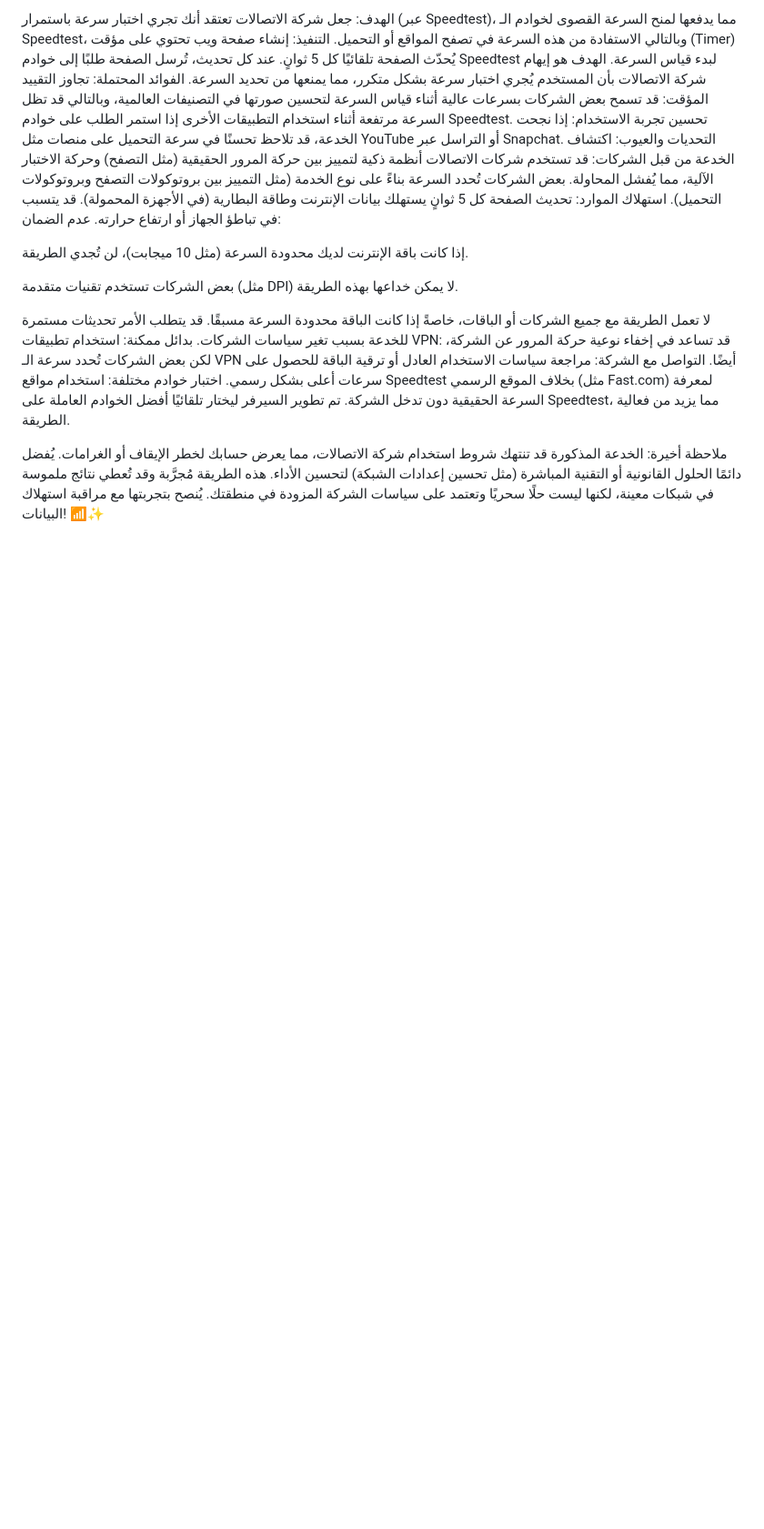
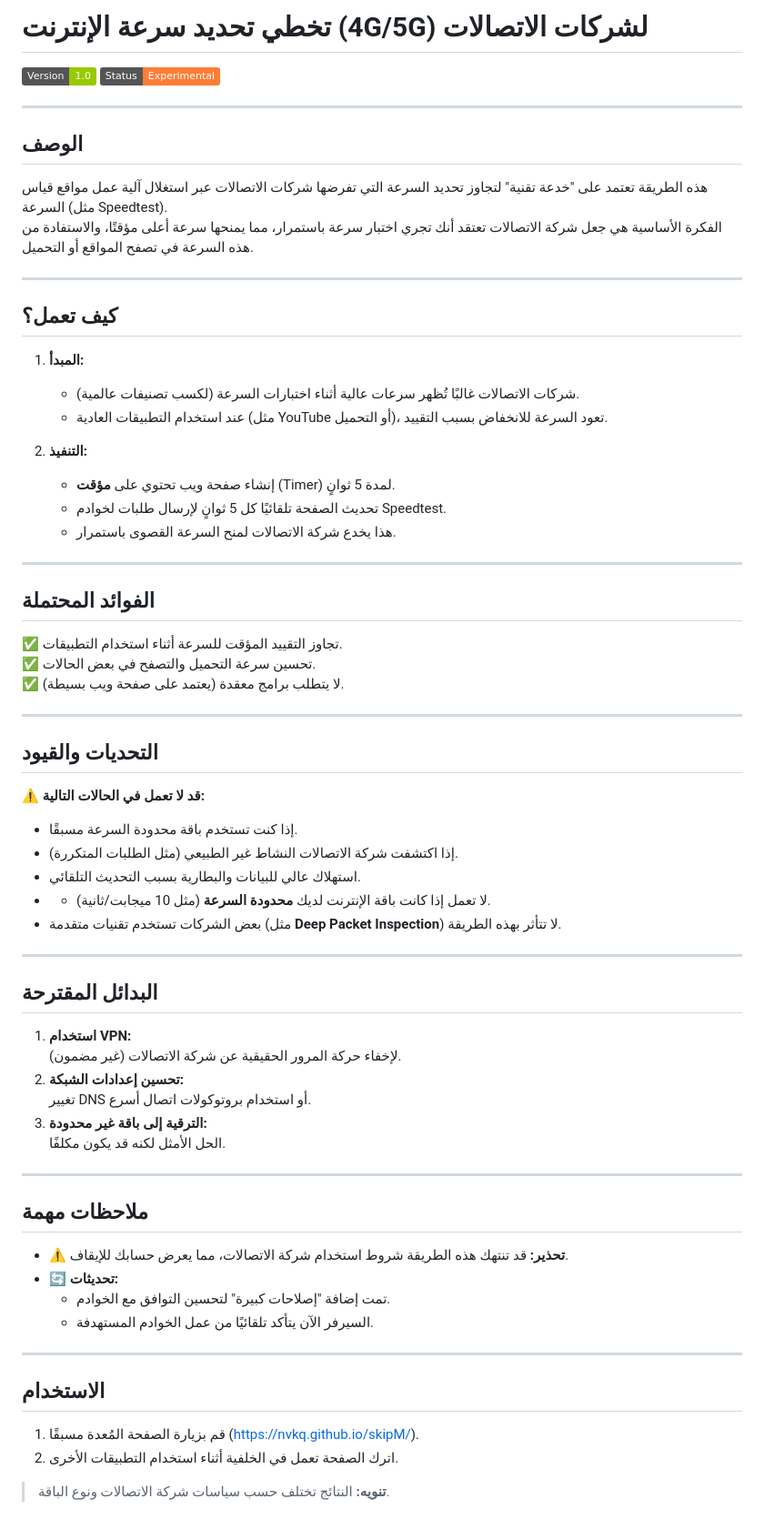
Before and after one commit to SMSMy/skipM, a Markdown page: README.md, the part around the change. Shown at 91% size. GitHub-like rendering; badges without logos; blank space fills up the shorter version.

```diff
--- a/README.md
+++ b/README.md
@@ -1,39 +1,66 @@
-الهدف:
-جعل شركة الاتصالات تعتقد أنك تجري اختبار سرعة باستمرار (عبر Speedtest)، مما يدفعها لمنح السرعة القصوى لخوادم الـ Speedtest، وبالتالي الاستفادة من هذه السرعة في تصفح المواقع أو التحميل.
-التنفيذ:
-إنشاء صفحة ويب تحتوي على مؤقت (Timer) يُحدّث الصفحة تلقائيًا كل 5 ثوانٍ.
-عند كل تحديث، تُرسل الصفحة طلبًا إلى خوادم Speedtest لبدء قياس السرعة.
-الهدف هو إيهام شركة الاتصالات بأن المستخدم يُجري اختبار سرعة بشكل متكرر، مما يمنعها من تحديد السرعة.
-الفوائد المحتملة:
-تجاوز التقييد المؤقت:
-قد تسمح بعض الشركات بسرعات عالية أثناء قياس السرعة لتحسين صورتها في التصنيفات العالمية، وبالتالي قد تظل السرعة مرتفعة أثناء استخدام التطبيقات الأخرى إذا استمر الطلب على خوادم Speedtest.
-تحسين تجربة الاستخدام:
-إذا نجحت الخدعة، قد تلاحظ تحسنًا في سرعة التحميل على منصات مثل YouTube أو التراسل عبر Snapchat.
-التحديات والعيوب:
-اكتشاف الخدعة من قبل الشركات:
-قد تستخدم شركات الاتصالات أنظمة ذكية لتمييز بين حركة المرور الحقيقية (مثل التصفح) وحركة الاختبار الآلية، مما يُفشل المحاولة.
-بعض الشركات تُحدد السرعة بناءً على نوع الخدمة (مثل التمييز بين بروتوكولات التصفح وبروتوكولات التحميل).
-استهلاك الموارد:
-تحديث الصفحة كل 5 ثوانٍ يستهلك بيانات الإنترنت وطاقة البطارية (في الأجهزة المحمولة).
-قد يتسبب في تباطؤ الجهاز أو ارتفاع حرارته.
-عدم الضمان:
+# تخطي تحديد سرعة الإنترنت (4G/5G) لشركات الاتصالات
 
-إذا كانت باقة الإنترنت لديك محدودة السرعة (مثل 10 ميجابت)، لن تُجدي الطريقة.
+<img src="https://img.shields.io/badge/Version-1.0-green" alt="Version 2.0">
+<img src="https://img.shields.io/badge/Status-Experimental-orange" alt="Experimental">
 
-بعض الشركات تستخدم تقنيات متقدمة (مثل DPI) لا يمكن خداعها بهذه الطريقة.
+---
 
+## **الوصف**
+هذه الطريقة تعتمد على "خدعة تقنية" لتجاوز تحديد السرعة التي تفرضها شركات الاتصالات عبر استغلال آلية عمل مواقع قياس السرعة (مثل Speedtest).
+الفكرة الأساسية هي جعل شركة الاتصالات تعتقد أنك تجري اختبار سرعة باستمرار، مما يمنحها سرعة أعلى مؤقتًا، والاستفادة من هذه السرعة في تصفح المواقع أو التحميل.
 
-لا تعمل الطريقة مع جميع الشركات أو الباقات، خاصةً إذا كانت الباقة محدودة السرعة مسبقًا.
-قد يتطلب الأمر تحديثات مستمرة للخدعة بسبب تغير سياسات الشركات.
-بدائل ممكنة:
-استخدام تطبيقات VPN:
-قد تساعد في إخفاء نوعية حركة المرور عن الشركة، لكن بعض الشركات تُحدد سرعة الـ VPN أيضًا.
-التواصل مع الشركة:
-مراجعة سياسات الاستخدام العادل أو ترقية الباقة للحصول على سرعات أعلى بشكل رسمي.
-اختبار خوادم مختلفة:
-استخدام مواقع Speedtest بخلاف الموقع الرسمي (مثل Fast.com) لمعرفة السرعة الحقيقية دون تدخل الشركة.
-تم تطوير السيرفر ليختار تلقائيًا أفضل الخوادم العاملة على Speedtest، مما يزيد من فعالية الطريقة.
+---
 
-ملاحظة أخيرة:
-الخدعة المذكورة قد تنتهك شروط استخدام شركة الاتصالات، مما يعرض حسابك لخطر الإيقاف أو الغرامات. يُفضل دائمًا الحلول القانونية أو التقنية المباشرة (مثل تحسين إعدادات الشبكة) لتحسين الأداء.
-هذه الطريقة مُجرَّبة وقد تُعطي نتائج ملموسة في شبكات معينة، لكنها ليست حلًا سحريًا وتعتمد على سياسات الشركة المزودة في منطقتك. يُنصح بتجربتها مع مراقبة استهلاك البيانات! 📶✨
+## **كيف تعمل؟**
+1. **المبدأ:**
+   - شركات الاتصالات غالبًا تُظهر سرعات عالية أثناء اختبارات السرعة (لكسب تصنيفات عالمية).
+   - عند استخدام التطبيقات العادية (مثل YouTube أو التحميل)، تعود السرعة للانخفاض بسبب التقييد.
+
+2. **التنفيذ:**
+   - إنشاء صفحة ويب تحتوي على **مؤقت** (Timer) لمدة 5 ثوانٍ.
+   - تحديث الصفحة تلقائيًا كل 5 ثوانٍ لإرسال طلبات لخوادم Speedtest.
+   - هذا يخدع شركة الاتصالات لمنح السرعة القصوى باستمرار.
+
+---
+
+## **الفوائد المحتملة**
+✅ تجاوز التقييد المؤقت للسرعة أثناء استخدام التطبيقات.
+✅ تحسين سرعة التحميل والتصفح في بعض الحالات.
+✅ لا يتطلب برامج معقدة (يعتمد على صفحة ويب بسيطة).
+
+---
+
+## **التحديات والقيود**
+⚠️ **قد لا تعمل في الحالات التالية:**
+- إذا كنت تستخدم باقة محدودة السرعة مسبقًا.
+- إذا اكتشفت شركة الاتصالات النشاط غير الطبيعي (مثل الطلبات المتكررة).
+- استهلاك عالي للبيانات والبطارية بسبب التحديث التلقائي.
+- - لا تعمل إذا كانت باقة الإنترنت لديك **محدودة السرعة** (مثل 10 ميجابت/ثانية).
+- بعض الشركات تستخدم تقنيات متقدمة (مثل **Deep Packet Inspection**) لا تتأثر بهذه الطريقة.
+
+---
+
+## **البدائل المقترحة**
+1. **استخدام VPN:**
+   لإخفاء حركة المرور الحقيقية عن شركة الاتصالات (غير مضمون).
+2. **تحسين إعدادات الشبكة:**
+   تغيير DNS أو استخدام بروتوكولات اتصال أسرع.
+3. **الترقية إلى باقة غير محدودة:**
+   الحل الأمثل لكنه قد يكون مكلفًا.
+
+---
+
+## **ملاحظات مهمة**
+- ⚠️ **تحذير:** قد تنتهك هذه الطريقة شروط استخدام شركة الاتصالات، مما يعرض حسابك للإيقاف.
+- 🔄 **تحديثات:**
+  - تمت إضافة "إصلاحات كبيرة" لتحسين التوافق مع الخوادم.
+  - السيرفر الآن يتأكد تلقائيًا من عمل الخوادم المستهدفة.
+
+---
+
+## **الاستخدام**
+1. قم بزيارة الصفحة المُعدة مسبقًا (https://nvkq.github.io/skipM/).
+2. اترك الصفحة تعمل في الخلفية أثناء استخدام التطبيقات الأخرى.
+
+> **تنويه:** النتائج تختلف حسب سياسات شركة الاتصالات ونوع الباقة.
+>
```
